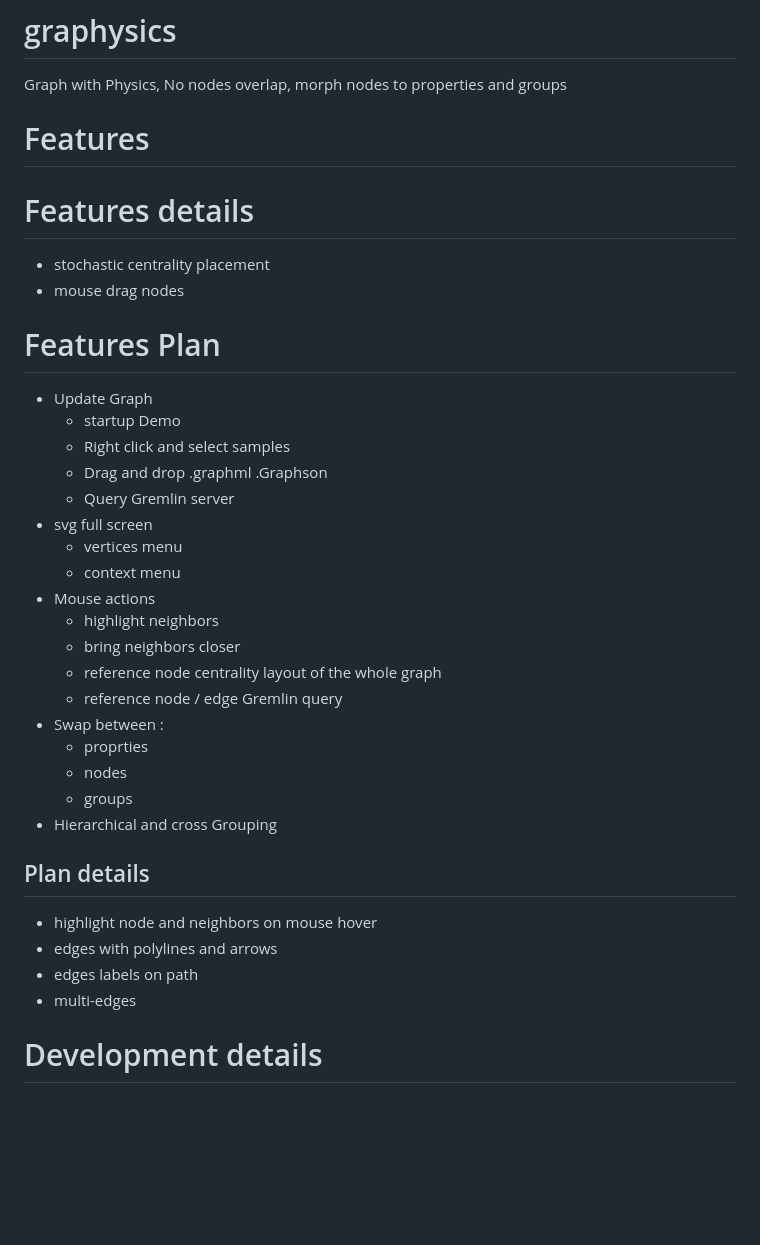
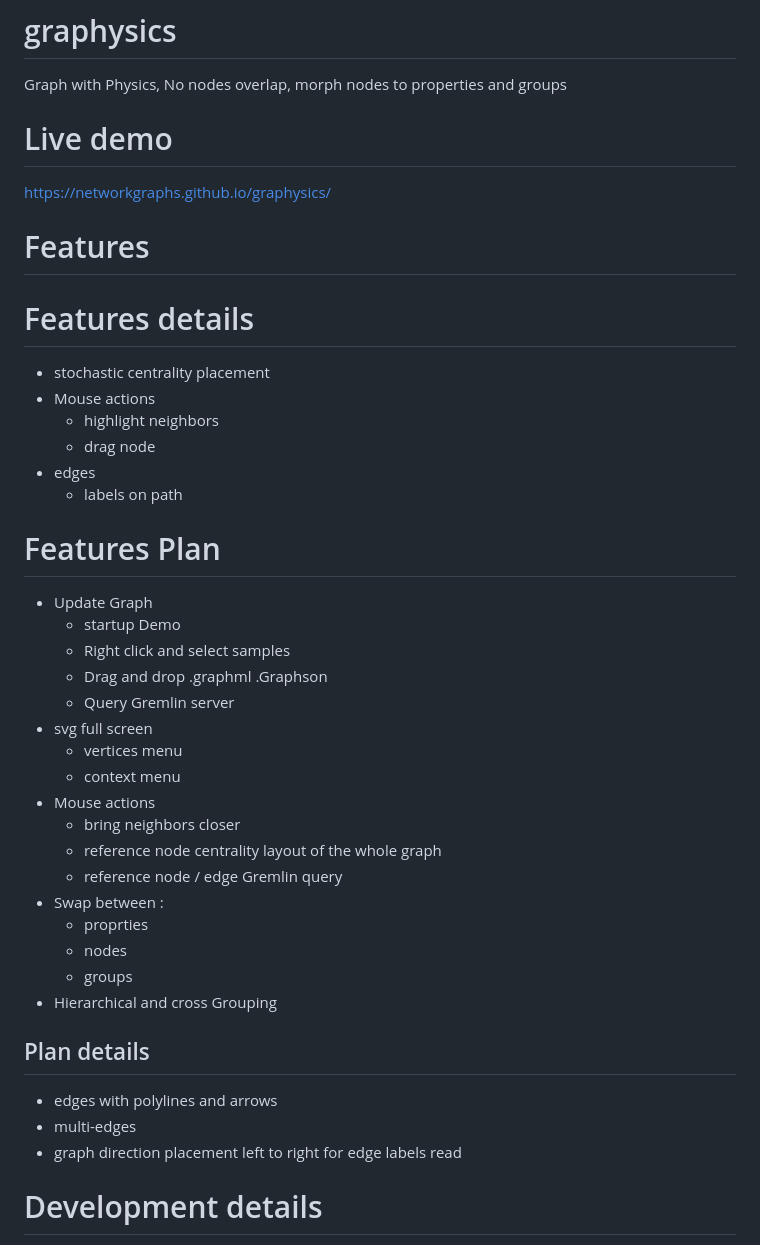
Before and after one commit to NetworkGraphs/graphysics, a Markdown page: README.md, the part around the change. Drawn GitHub-style; blank space fills up the shorter version.

```diff
--- a/README.md
+++ b/README.md
@@ -1,11 +1,18 @@
 # graphysics
 Graph with Physics, No nodes overlap, morph nodes to properties and groups
+
+# Live demo
+https://networkgraphs.github.io/graphysics/
 
 # Features
 
 # Features details
 * stochastic centrality placement
-* mouse drag nodes
+* Mouse actions
+  * highlight neighbors
+  * drag node
+* edges
+  * labels on path
 
 # Features Plan
 * Update Graph
@@ -17,7 +24,6 @@ Graph with Physics, No nodes overlap, morph nodes to properties and groups
   * vertices menu
   * context menu
 * Mouse actions
-  * highlight neighbors
   * bring neighbors closer
   * reference node centrality layout of the whole graph
   * reference node / edge Gremlin query
@@ -28,10 +34,9 @@ Graph with Physics, No nodes overlap, morph nodes to properties and groups
 * Hierarchical and cross Grouping
 
 ## Plan details
-* highlight node and neighbors on mouse hover
 * edges with polylines and arrows
-* edges labels on path
 * multi-edges
+* graph direction placement left to right for edge labels read
 
 # Development details
 * Matter js as physics engine
```
Also changed, not shown: media/github.png (added), 5 other files.
